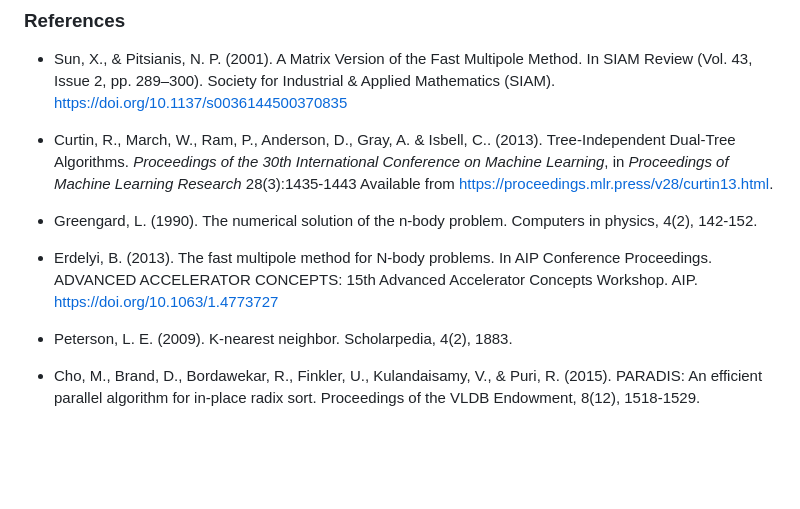
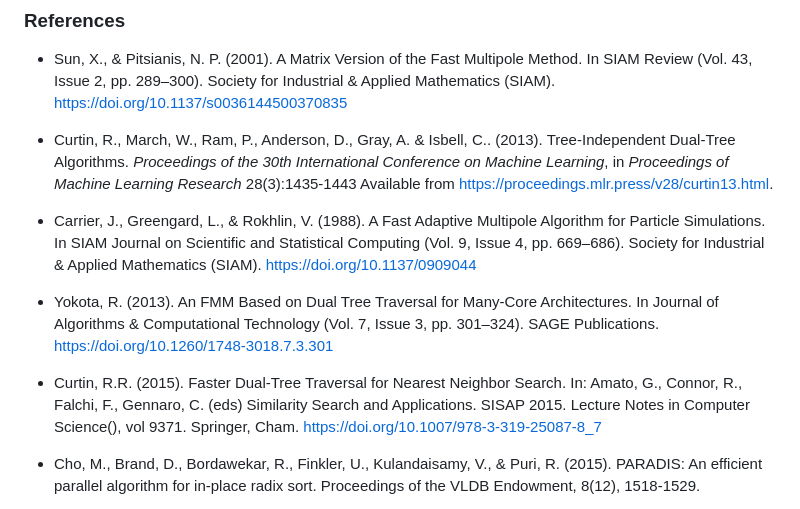
Before and after one commit to pitsianis/AdaptiveHierarchicalRegularBinning.jl, a Markdown page: jcon-proposal.md, the part around the change. Rendered like a GitHub page; blank space fills up the shorter version.

Commit message:
FIX: References

```diff
--- a/jcon-proposal.md
+++ b/jcon-proposal.md
@@ -41,11 +41,11 @@ Empty bins, that is, nodes that do not contain any points, are not stored or ref
 
 - Curtin, R., March, W., Ram, P., Anderson, D., Gray, A. & Isbell, C.. (2013). Tree-Independent Dual-Tree Algorithms. <i>Proceedings of the 30th International Conference on Machine Learning</i>, in <i>Proceedings of Machine Learning Research</i> 28(3):1435-1443 Available from https://proceedings.mlr.press/v28/curtin13.html.
 
-- Greengard, L. (1990). The numerical solution of the n‐body problem. Computers in physics, 4(2), 142-152.
+- Carrier, J., Greengard, L., & Rokhlin, V. (1988). A Fast Adaptive Multipole Algorithm for Particle Simulations. In SIAM Journal on Scientific and Statistical Computing (Vol. 9, Issue 4, pp. 669–686). Society for Industrial & Applied Mathematics (SIAM). https://doi.org/10.1137/0909044
 
-- Erdelyi, B. (2013). The fast multipole method for N-body problems. In AIP Conference Proceedings. ADVANCED ACCELERATOR CONCEPTS: 15th Advanced Accelerator Concepts Workshop. AIP. https://doi.org/10.1063/1.4773727
+- Yokota, R. (2013). An FMM Based on Dual Tree Traversal for Many-Core Architectures. In Journal of Algorithms &amp; Computational Technology (Vol. 7, Issue 3, pp. 301–324). SAGE Publications. https://doi.org/10.1260/1748-3018.7.3.301
 
-- Peterson, L. E. (2009). K-nearest neighbor. Scholarpedia, 4(2), 1883.
+- Curtin, R.R. (2015). Faster Dual-Tree Traversal for Nearest Neighbor Search. In: Amato, G., Connor, R., Falchi, F., Gennaro, C. (eds) Similarity Search and Applications. SISAP 2015. Lecture Notes in Computer Science(), vol 9371. Springer, Cham. https://doi.org/10.1007/978-3-319-25087-8_7
 
 - Cho, M., Brand, D., Bordawekar, R., Finkler, U., Kulandaisamy, V., & Puri, R. (2015). PARADIS: An efficient parallel algorithm for in-place radix sort. Proceedings of the VLDB Endowment, 8(12), 1518-1529.
 
```
